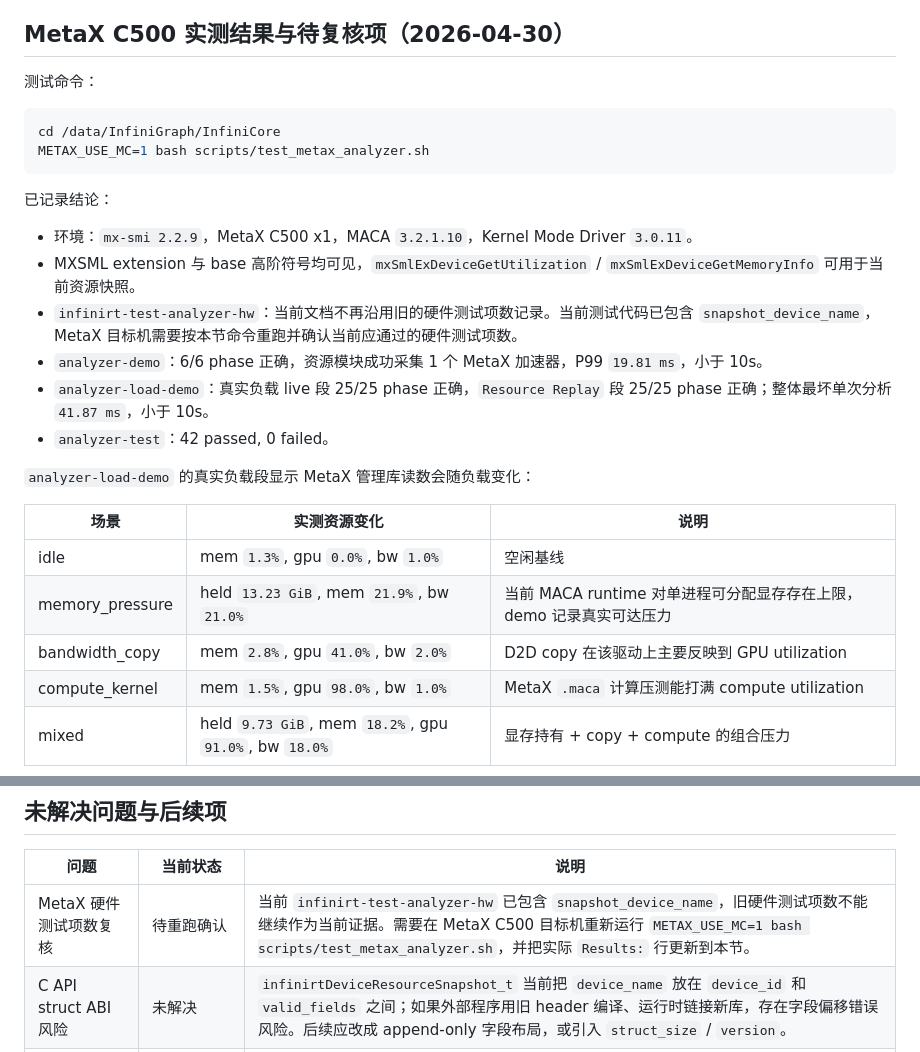
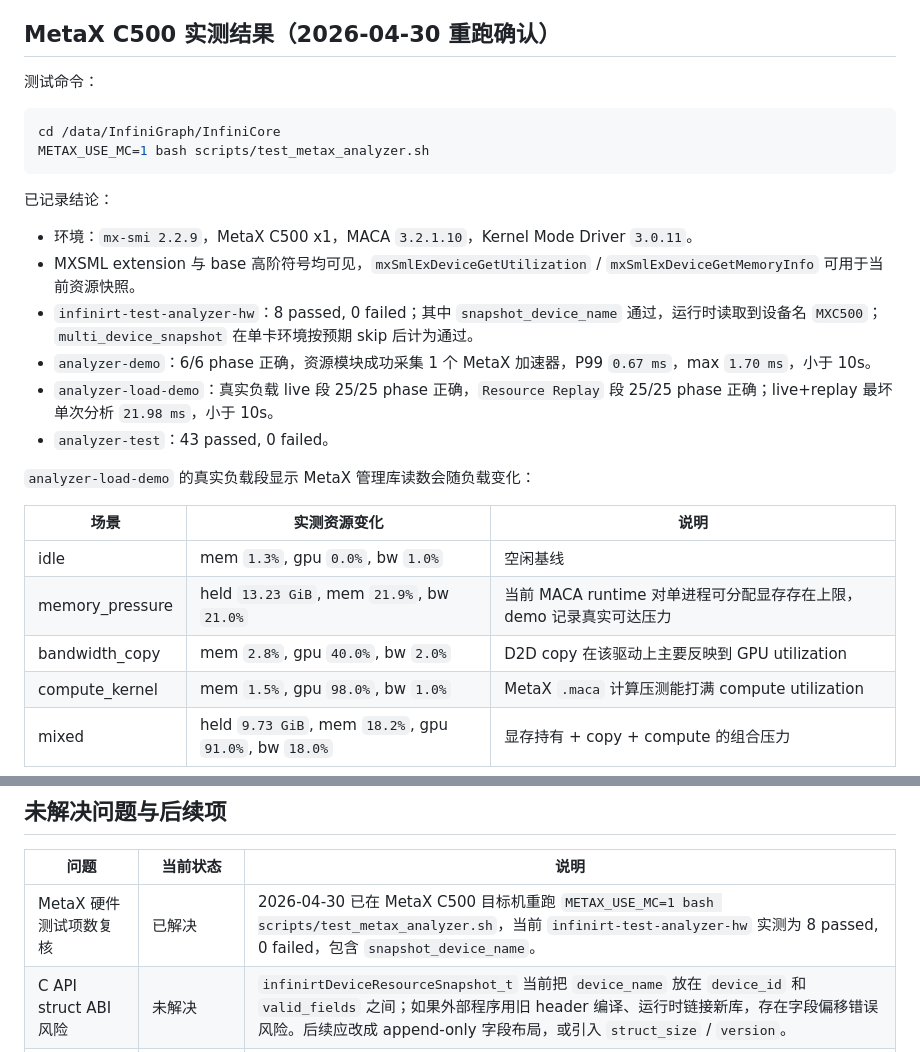
Before and after one commit to ZhouBencheng/InfiniGraph, a Markdown page: InfiniCore/docs/resource-load-awareness-implementation.md, 2 parts joined by grey strips. Drawn GitHub-style.

Commit message:
Confirm MetaX load-awareness acceptance status
The prior document intentionally left the MetaX hardware-test count unresolved after removing stale 7-pass evidence. The C500 target has now been re-synced and rerun with the current test script, so the status can use actual 2026-04-30 output instead of a placeholder.

Constraint: MetaX validation depends on the remote C500 host and MACA/MC runtime environment.

Rejected: Infer 8 tests from local source inspection | the user asked for a real MetaX rerun, so the document records only observed output.

Confidence: high

Scope-risk: narrow

Directive: Do not replace this evidence with inferred pass counts; rerun the target script when the test list changes.

Tested: Remote MetaX C500 METAX_USE_MC=1 bash scripts/test_metax_analyzer.sh; infinirt-test-analyzer-hw 8 passed, analyzer-demo P99 0.67 ms, analyzer-load-demo worst 21.98 ms, analyzer-test 43 passed

Not-tested: Multi-GPU HCCL/MetaXLink communication pressure; InfiniLM production inference path

```diff
--- a/InfiniCore/docs/resource-load-awareness-implementation.md
+++ b/InfiniCore/docs/resource-load-awareness-implementation.md
@@ -270,7 +270,7 @@ python3 scripts/analyzer_load_demo.py --configure metax --extra-config --use-mc=
 4. 当前实现验证仍看 extension utilization/memory、HCCL communication sampling、`analyzer-demo` 与 `analyzer-load-demo`；base MXSML 高阶字段暂作为增强候选。
 5. 如需展示不同 GPU 负载下的输出差异，运行 `analyzer-load-demo`。它会依次制造 idle、memory pressure、D2D copy、compute kernel、mixed 负载，并对 Prefill、Decode、GEMM/MLP、KV Cache、AllReduce trace 输出 phase / bottleneck / goal / live resource 表格。
 
-## MetaX C500 实测结果与待复核项（2026-04-30）
+## MetaX C500 实测结果（2026-04-30 重跑确认）
 
 测试命令：
 
@@ -283,10 +283,10 @@ METAX_USE_MC=1 bash scripts/test_metax_analyzer.sh
 
 - 环境：`mx-smi 2.2.9`，MetaX C500 x1，MACA `3.2.1.10`，Kernel Mode Driver `3.0.11`。
 - MXSML extension 与 base 高阶符号均可见，`mxSmlExDeviceGetUtilization` / `mxSmlExDeviceGetMemoryInfo` 可用于当前资源快照。
-- `infinirt-test-analyzer-hw`：当前文档不再沿用旧的硬件测试项数记录。当前测试代码已包含 `snapshot_device_name`，MetaX 目标机需要按本节命令重跑并确认当前应通过的硬件测试项数。
-- `analyzer-demo`：6/6 phase 正确，资源模块成功采集 1 个 MetaX 加速器，P99 `19.81 ms`，小于 10s。
-- `analyzer-load-demo`：真实负载 live 段 25/25 phase 正确，`Resource Replay` 段 25/25 phase 正确；整体最坏单次分析 `41.87 ms`，小于 10s。
-- `analyzer-test`：42 passed, 0 failed。
+- `infinirt-test-analyzer-hw`：8 passed, 0 failed；其中 `snapshot_device_name` 通过，运行时读取到设备名 `MXC500`；`multi_device_snapshot` 在单卡环境按预期 skip 后计为通过。
+- `analyzer-demo`：6/6 phase 正确，资源模块成功采集 1 个 MetaX 加速器，P99 `0.67 ms`，max `1.70 ms`，小于 10s。
+- `analyzer-load-demo`：真实负载 live 段 25/25 phase 正确，`Resource Replay` 段 25/25 phase 正确；live+replay 最坏单次分析 `21.98 ms`，小于 10s。
+- `analyzer-test`：43 passed, 0 failed。
 
 `analyzer-load-demo` 的真实负载段显示 MetaX 管理库读数会随负载变化：
 
@@ -294,7 +294,7 @@ METAX_USE_MC=1 bash scripts/test_metax_analyzer.sh
 | --- | --- | --- |
 | idle | mem `1.3%`, gpu `0.0%`, bw `1.0%` | 空闲基线 |
 | memory_pressure | held `13.23 GiB`, mem `21.9%`, bw `21.0%` | 当前 MACA runtime 对单进程可分配显存存在上限，demo 记录真实可达压力 |
-| bandwidth_copy | mem `2.8%`, gpu `41.0%`, bw `2.0%` | D2D copy 在该驱动上主要反映到 GPU utilization |
+| bandwidth_copy | mem `2.8%`, gpu `40.0%`, bw `2.0%` | D2D copy 在该驱动上主要反映到 GPU utilization |
 | compute_kernel | mem `1.5%`, gpu `98.0%`, bw `1.0%` | MetaX `.maca` 计算压测能打满 compute utilization |
 | mixed | held `9.73 GiB`, mem `18.2%`, gpu `91.0%`, bw `18.0%` | 显存持有 + copy + compute 的组合压力 |
 
@@ -314,7 +314,7 @@ METAX_USE_MC=1 bash scripts/test_metax_analyzer.sh
 
 | 问题 | 当前状态 | 说明 |
 | --- | --- | --- |
-| MetaX 硬件测试项数复核 | 待重跑确认 | 当前 `infinirt-test-analyzer-hw` 已包含 `snapshot_device_name`，旧硬件测试项数不能继续作为当前证据。需要在 MetaX C500 目标机重新运行 `METAX_USE_MC=1 bash scripts/test_metax_analyzer.sh`，并把实际 `Results:` 行更新到本节。 |
+| MetaX 硬件测试项数复核 | 已解决 | 2026-04-30 已在 MetaX C500 目标机重跑 `METAX_USE_MC=1 bash scripts/test_metax_analyzer.sh`，当前 `infinirt-test-analyzer-hw` 实测为 8 passed, 0 failed，包含 `snapshot_device_name`。 |
 | C API struct ABI 风险 | 未解决 | `infinirtDeviceResourceSnapshot_t` 当前把 `device_name` 放在 `device_id` 和 `valid_fields` 之间；如果外部程序用旧 header 编译、运行时链接新库，存在字段偏移错误风险。后续应改成 append-only 字段布局，或引入 `struct_size` / `version`。 |
 | InfiniLM 生产集成闭环 | 未解决 | 当前已验证 runtime snapshot、analyzer API、demo、硬件脚本；还不能声称 InfiniLM 真实推理路径已经自动消费 `OptimizationIntent` 并在 10s 内完成需求分析。 |
 | 管理库初始化线程安全 | 未解决 | Iluvatar IXML / MetaX MXSML 动态加载后的 `initialized` 状态仍是普通 bool；多线程首次调用 snapshot 时应改成 `std::call_once` 或加锁。 |
```
